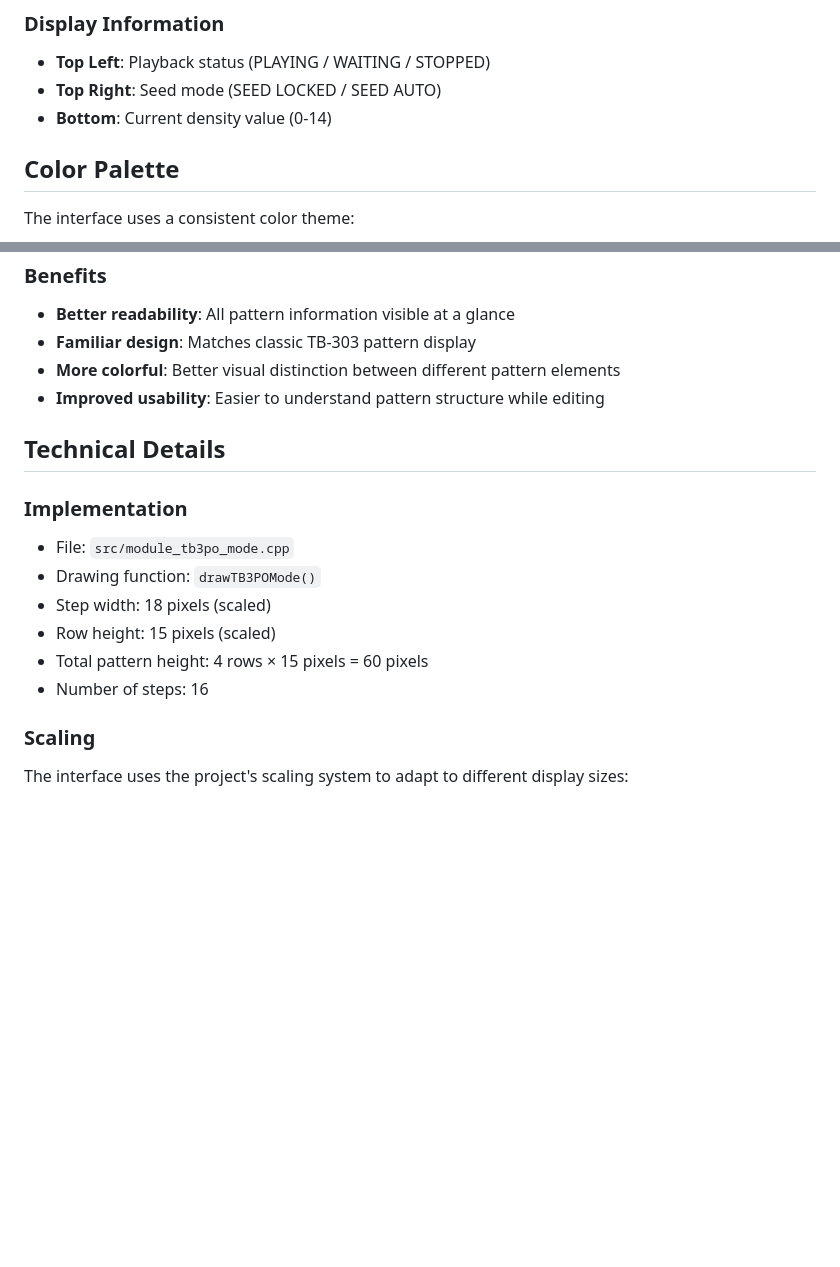
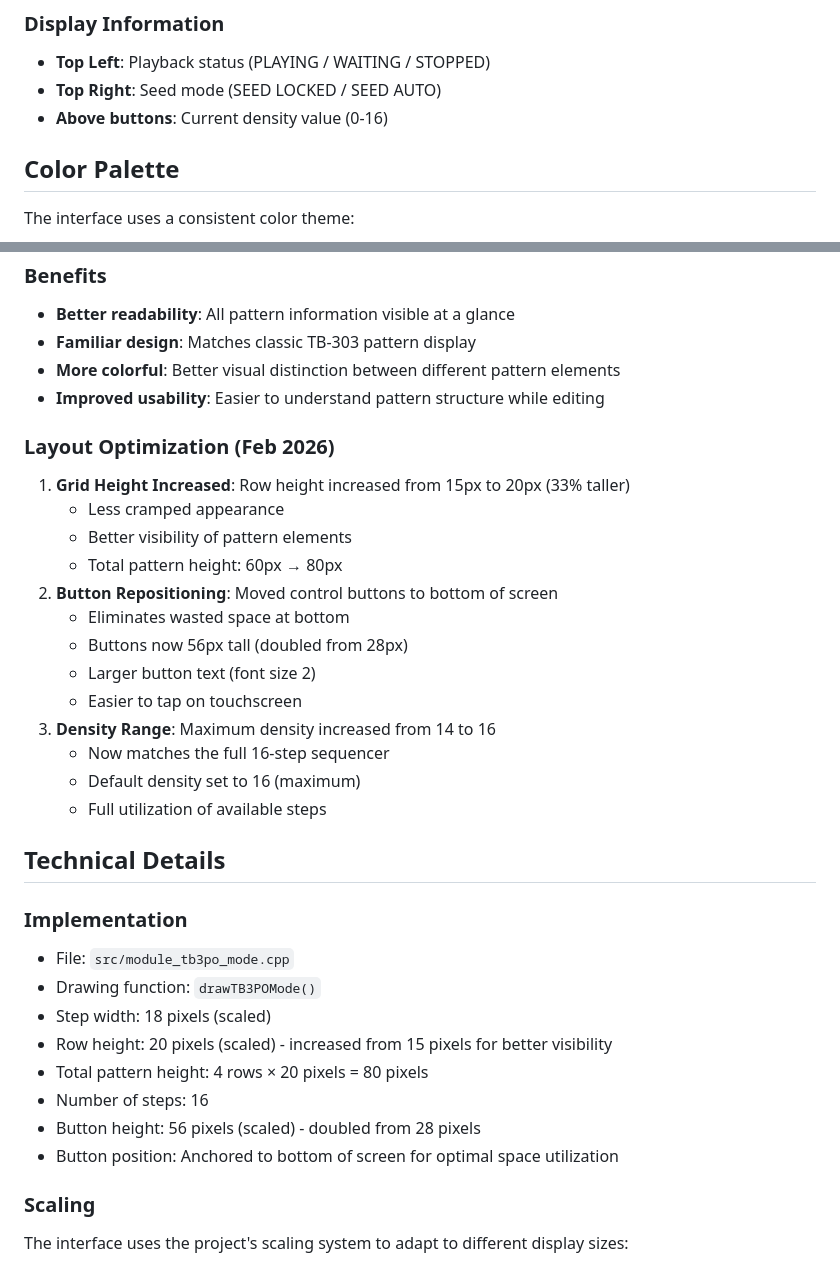
Before and after one commit to julesdg6/aCYD-MIDI, a Markdown page: docs/TB3PO_INTERFACE.md, 2 parts joined by grey strips. GitHub-like rendering; blank space fills up the shorter version.

Commit message:
Update TB3PO_INTERFACE.md documentation with layout changes
Co-authored-by: julesdg6 <3925922+julesdg6@users.noreply.github.com>

```diff
--- a/docs/TB3PO_INTERFACE.md
+++ b/docs/TB3PO_INTERFACE.md
@@ -76,7 +76,7 @@ The interface features a 4-row pattern display, similar to the classic TB-303, w
 ### Display Information
 - **Top Left**: Playback status (PLAYING / WAITING / STOPPED)
 - **Top Right**: Seed mode (SEED LOCKED / SEED AUTO)
-- **Bottom**: Current density value (0-14)
+- **Above buttons**: Current density value (0-16)
 
 ## Color Palette
 
@@ -105,15 +105,32 @@ The interface uses a consistent color theme:
 - **More colorful**: Better visual distinction between different pattern elements
 - **Improved usability**: Easier to understand pattern structure while editing
 
+### Layout Optimization (Feb 2026)
+1. **Grid Height Increased**: Row height increased from 15px to 20px (33% taller)
+   - Less cramped appearance
+   - Better visibility of pattern elements
+   - Total pattern height: 60px → 80px
+2. **Button Repositioning**: Moved control buttons to bottom of screen
+   - Eliminates wasted space at bottom
+   - Buttons now 56px tall (doubled from 28px)
+   - Larger button text (font size 2)
+   - Easier to tap on touchscreen
+3. **Density Range**: Maximum density increased from 14 to 16
+   - Now matches the full 16-step sequencer
+   - Default density set to 16 (maximum)
+   - Full utilization of available steps
+
 ## Technical Details
 
 ### Implementation
 - File: `src/module_tb3po_mode.cpp`
 - Drawing function: `drawTB3POMode()`
 - Step width: 18 pixels (scaled)
-- Row height: 15 pixels (scaled)
-- Total pattern height: 4 rows × 15 pixels = 60 pixels
+- Row height: 20 pixels (scaled) - increased from 15 pixels for better visibility
+- Total pattern height: 4 rows × 20 pixels = 80 pixels
 - Number of steps: 16
+- Button height: 56 pixels (scaled) - doubled from 28 pixels
+- Button position: Anchored to bottom of screen for optimal space utilization
 
 ### Scaling
 The interface uses the project's scaling system to adapt to different display sizes:
```
